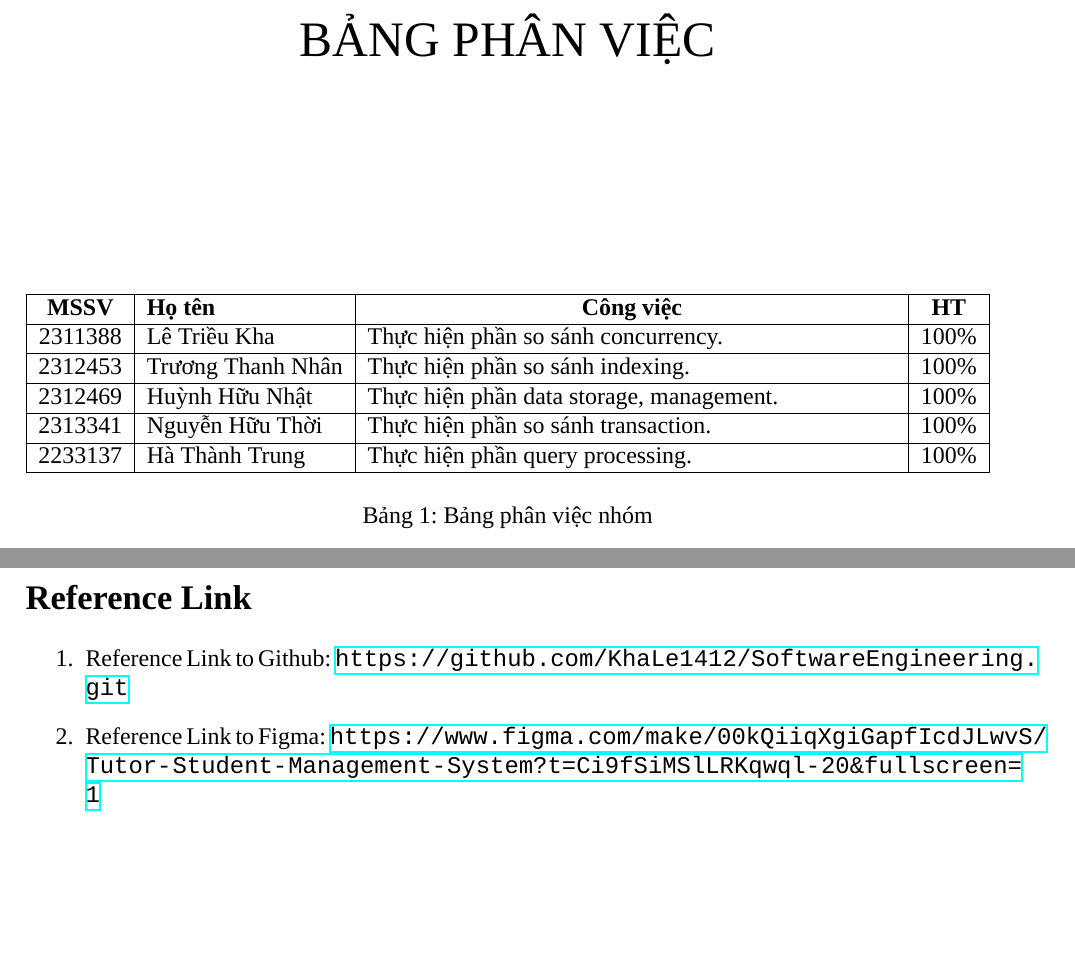
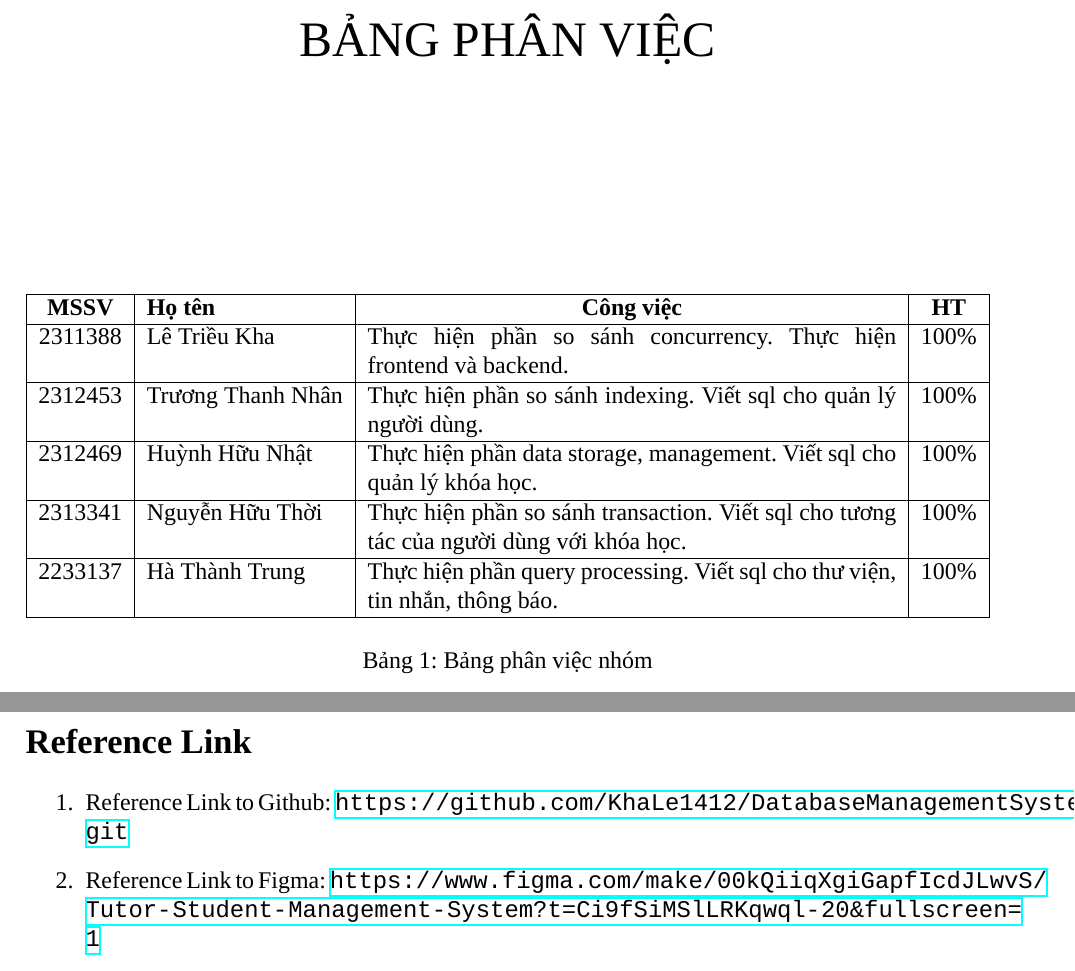
Before and after one commit to KhaLe1412/DatabaseManagementSystem, a LaTeX document (report/main.tex): two parts of pages 2 and 78 of 78, joined at a grey line, cut so that both start at the same text. Compiled offline with XeLaTeX; a missing font is replaced by an installed copy or a similar font.

Commit message:
report: Update misson

```diff
--- a/report/main.tex
+++ b/report/main.tex
@@ -118,15 +118,15 @@
         \hline
         \textbf{MSSV} & \textbf{Họ tên} & \centering\arraybackslash\textbf{Công việc} & \textbf{HT} \\
         \hline
-        2311388 & Lê Triều Kha & Thực hiện phần so sánh concurrency.  & 100\% \\
+        2311388 & Lê Triều Kha & Thực hiện phần so sánh concurrency. Thực hiện frontend và backend. & 100\% \\
         \hline
-        2312453 & Trương Thanh Nhân & Thực hiện phần so sánh indexing. & 100\% \\
+        2312453 & Trương Thanh Nhân & Thực hiện phần so sánh indexing. Viết sql cho quản lý người dùng. & 100\% \\
         \hline
-        2312469 & Huỳnh Hữu Nhật & Thực hiện phần data storage, management. & 100\% \\
+        2312469 & Huỳnh Hữu Nhật & Thực hiện phần data storage, management. Viết sql cho quản lý khóa học. & 100\% \\
         \hline
-        2313341 & Nguyễn Hữu Thời & Thực hiện phần so sánh transaction. & 100\% \\
+        2313341 & Nguyễn Hữu Thời & Thực hiện phần so sánh transaction. Viết sql cho tương tác của người dùng với khóa học. & 100\% \\
         \hline
-        2233137 & Hà Thành Trung & Thực hiện phần query processing. & 100\% \\
+        2233137 & Hà Thành Trung & Thực hiện phần query processing. Viết sql cho thư viện, tin nhắn, thông báo. & 100\% \\
         \hline
     \end{tabularx}
     \caption{Bảng phân việc nhóm}
@@ -147,7 +147,7 @@
 \newpage
 \section*{Reference Link}
 \begin{enumerate}
-    \item Reference Link to Github: \url{https://github.com/KhaLe1412/SoftwareEngineering.git}
+    \item Reference Link to Github: \url{https://github.com/KhaLe1412/DatabaseManagementSystem.git}
     \item Reference Link to Figma: \url{https://www.figma.com/make/00kQiiqXgiGapfIcdJLwvS/Tutor-Student-Management-System?t=Ci9fSiMSlLRKqwql-20&fullscreen=1}
 \end{enumerate}
 
```
Also changed, not shown: 3 other files.
